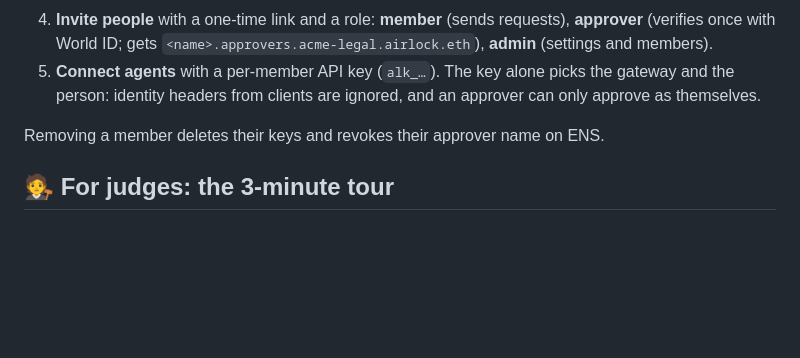
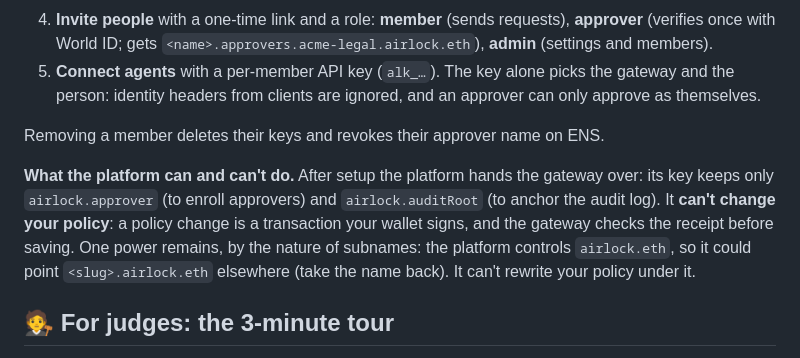
Before and after one commit to cheng-chun-yuan/airlock, a Markdown page: README.md, the part around the change. Rendered like a GitHub page; blank space fills up the shorter version.

Commit message:
docs: what the platform can and can't do after hand-over
Co-Authored-By: Claude Opus 5.5 <noreply@anthropic.com>
Claude-Session: https://claude.ai/code/session_01C3YJL62Lb9YJRAH48bjAcf

```diff
--- a/README.md
+++ b/README.md
@@ -43,6 +43,8 @@ Anyone can run their own airlock, with their own models and people:
 5. **Connect agents** with a per-member API key (`alk_…`). The key alone picks the gateway and the person: identity headers from clients are ignored, and an approver can only approve as themselves.
 
 Removing a member deletes their keys and revokes their approver name on ENS.
+
+**What the platform can and can't do.** After setup the platform hands the gateway over: its key keeps only `airlock.approver` (to enroll approvers) and `airlock.auditRoot` (to anchor the audit log). It **can't change your policy**: a policy change is a transaction your wallet signs, and the gateway checks the receipt before saving. One power remains, by the nature of subnames: the platform controls `airlock.eth`, so it could point `<slug>.airlock.eth` elsewhere (take the name back). It can't rewrite your policy under it.
 
 ## 🧑‍⚖️ For judges: the 3-minute tour
 
```
